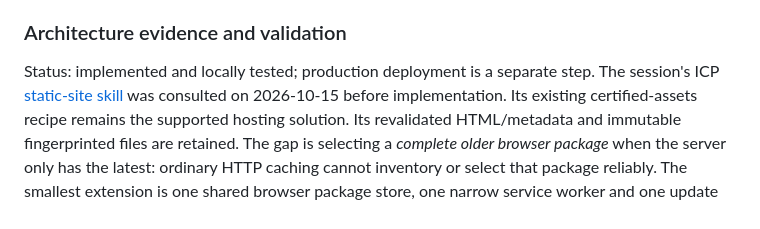
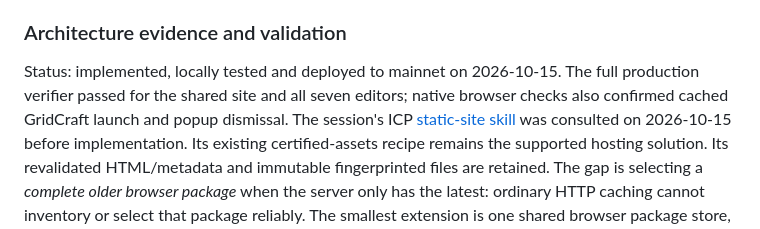
Before and after one commit to eerikpotter/subnet.ee, a Markdown page: docs/development.md, the part around the change. Drawn GitHub-style.

```diff
--- a/docs/development.md
+++ b/docs/development.md
@@ -243,7 +243,9 @@ empty and the dialog says that notes are unavailable. Do not substitute newer no
 
 ### Architecture evidence and validation
 
-Status: implemented and locally tested; production deployment is a separate step.
+Status: implemented, locally tested and deployed to mainnet on 2026-10-15.
+The full production verifier passed for the shared site and all seven editors;
+native browser checks also confirmed cached GridCraft launch and popup dismissal.
 The session's ICP [static-site skill](https://skills.internetcomputer.org/.well-known/skills/static-site/SKILL.md)
 was consulted on 2026-10-15 before implementation. Its existing certified-assets
 recipe remains the supported hosting solution. Its revalidated HTML/metadata and
```
Also changed, not shown: docs/history.md (+18 -2 lines).
